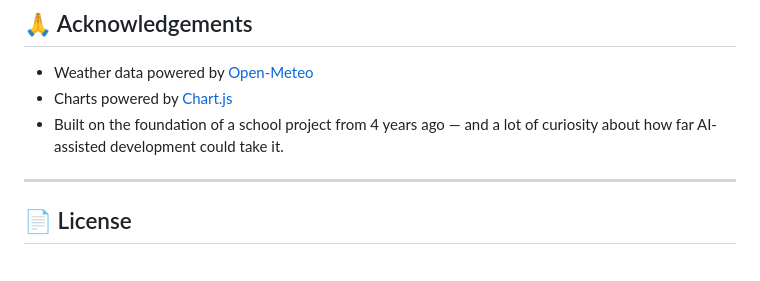
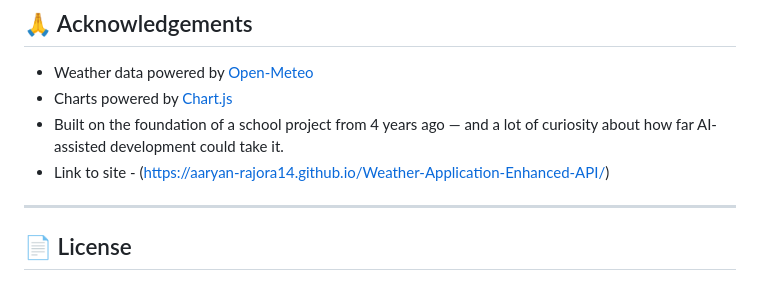
Before and after one commit to Aaryan-Rajora14/Weather-Application-Enhanced-API, a Markdown page: README.md, the part around the change. Rendered like a GitHub page.

Commit message:
Add site link to README
Added a link to the site for easy access.

```diff
--- a/README.md
+++ b/README.md
@@ -94,7 +94,7 @@ The original Python project was built without relying on a paid or key-gated wea
 - Weather data powered by [Open-Meteo](https://open-meteo.com/)
 - Charts powered by [Chart.js](https://www.chartjs.org/)
 - Built on the foundation of a school project from 4 years ago — and a lot of curiosity about how far AI-assisted development could take it.
-
+- Link to site - (https://aaryan-rajora14.github.io/Weather-Application-Enhanced-API/)
 ---
 
 ## 📄 License
```
